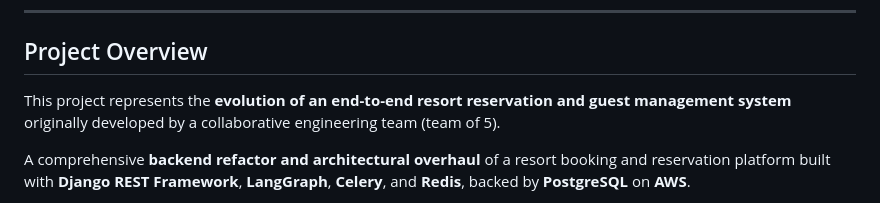
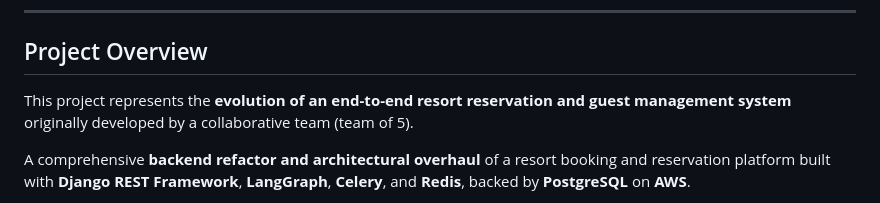
Before and after one commit to 03-Andrew/Refactor-kawaiiAPI, a Markdown page: README.md, the part around the change. GitHub-like rendering.

Commit message:
Refine project overview in README
Updated project description to remove redundancy in team mention.

```diff
--- a/README.md
+++ b/README.md
@@ -5,7 +5,7 @@
 ---
 
 ## Project Overview
-This project represents the **evolution of an end-to-end resort reservation and guest management system** originally developed by a collaborative engineering team (team of 5).
+This project represents the **evolution of an end-to-end resort reservation and guest management system** originally developed by a collaborative team (team of 5).
 
 A comprehensive **backend refactor and architectural overhaul** of a resort booking and reservation platform built with **Django REST Framework**, **LangGraph**, **Celery**, and **Redis**, backed by **PostgreSQL** on **AWS**.
 
```
